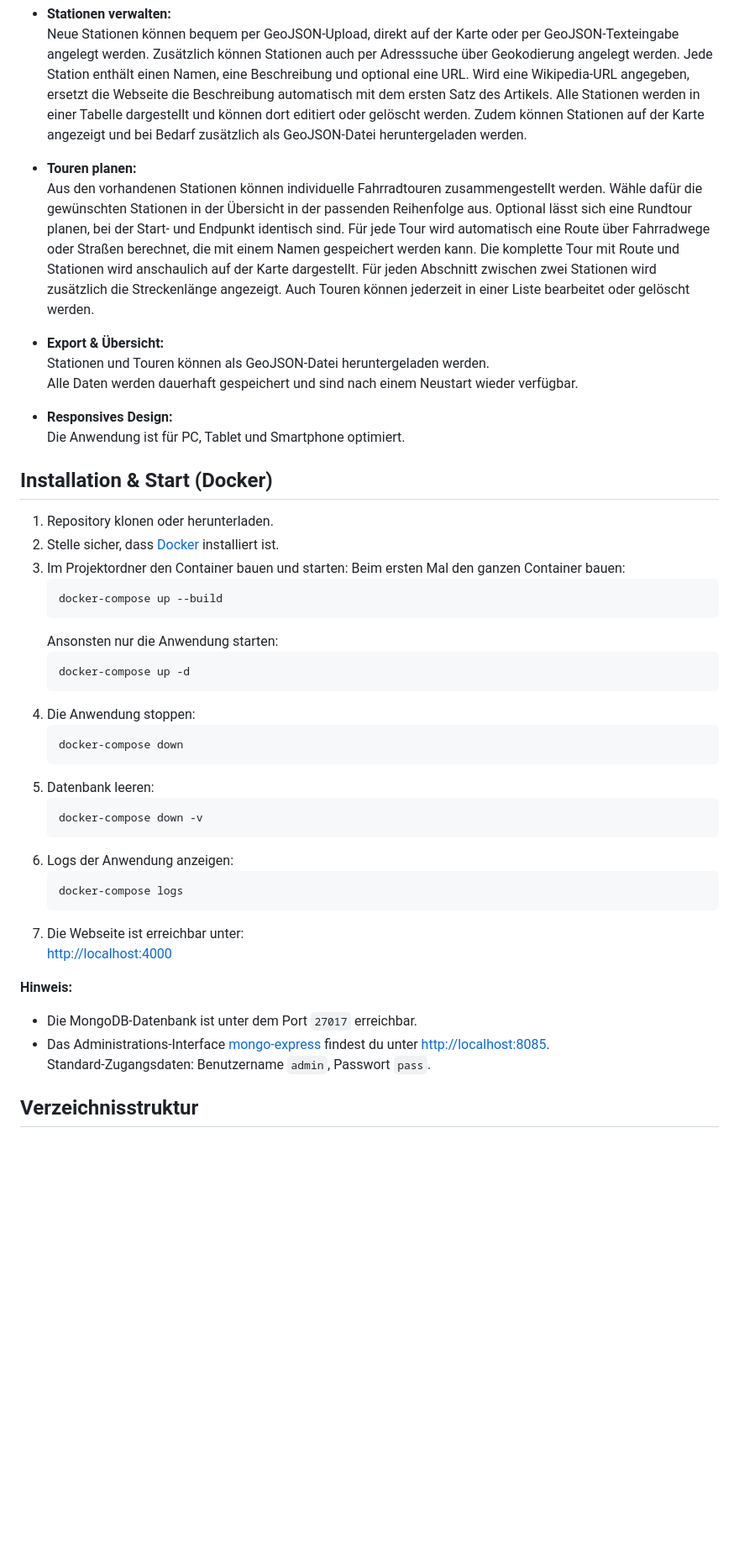
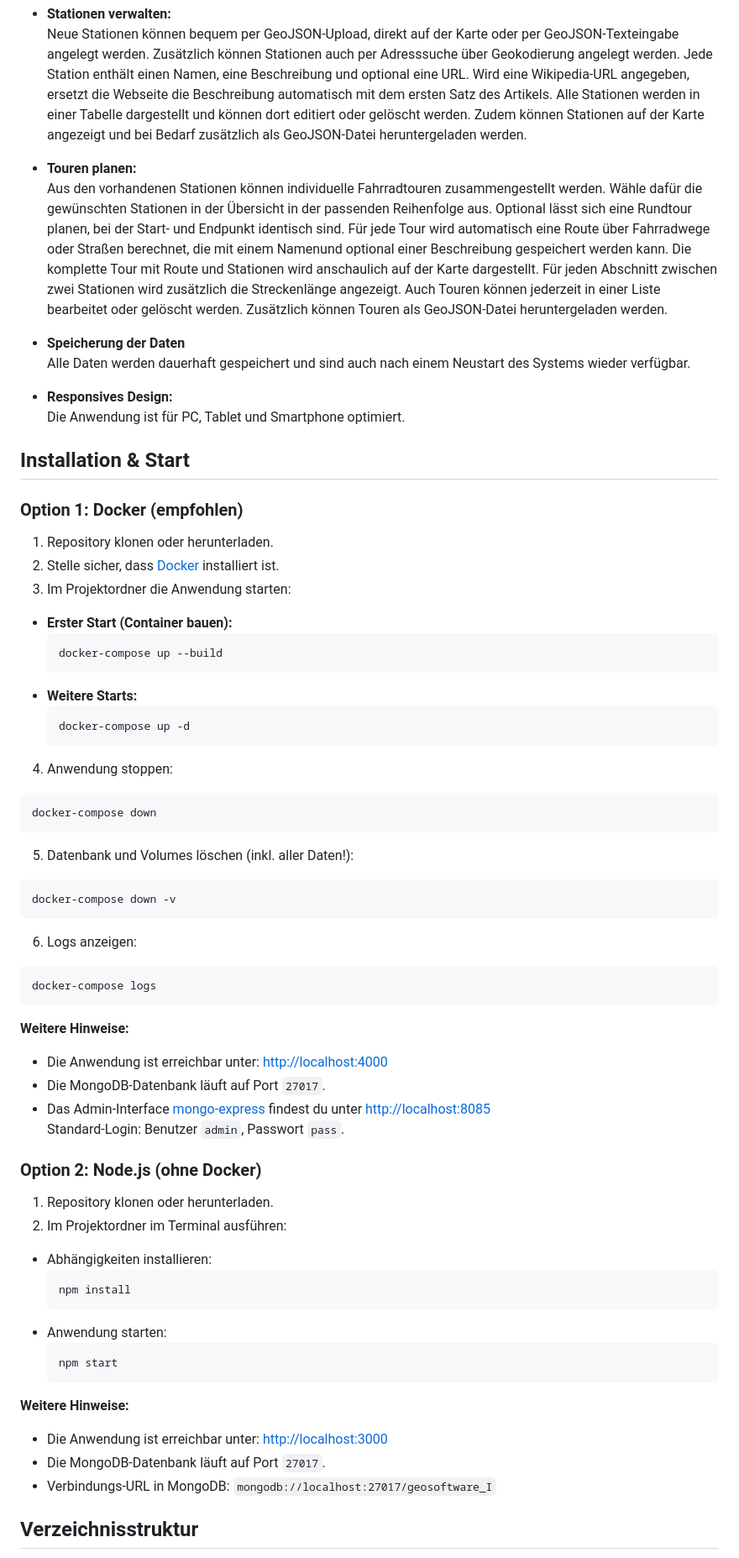
Before and after one commit to nils-gb156/geosoft_I_project, a Markdown page: README.md, the part around the change. Shown at 84% size. Rendered like a GitHub page; blank space fills up the shorter version.

Commit message:
adjust readme

````diff
--- a/README.md
+++ b/README.md
@@ -9,48 +9,65 @@ Sie wurde im Rahmen eines universitären Lehrprojekts am Institut für Geoinform
   Neue Stationen können bequem per GeoJSON-Upload, direkt auf der Karte oder per GeoJSON-Texteingabe angelegt werden. Zusätzlich können Stationen auch per Adresssuche über Geokodierung angelegt werden. Jede Station enthält einen Namen, eine Beschreibung und optional eine URL. Wird eine Wikipedia-URL angegeben, ersetzt die Webseite die Beschreibung automatisch mit dem ersten Satz des Artikels. Alle Stationen werden in einer Tabelle dargestellt und können dort editiert oder gelöscht werden. Zudem können Stationen auf der Karte angezeigt und bei Bedarf zusätzlich als GeoJSON-Datei heruntergeladen werden.
 
 - **Touren planen:**
-  Aus den vorhandenen Stationen können individuelle Fahrradtouren zusammengestellt werden. Wähle dafür die gewünschten Stationen in der Übersicht in der passenden Reihenfolge aus. Optional lässt sich eine Rundtour planen, bei der Start- und Endpunkt identisch sind. Für jede Tour wird automatisch eine Route über Fahrradwege oder Straßen berechnet, die mit einem Namen gespeichert werden kann. Die komplette Tour mit Route und Stationen wird anschaulich auf der Karte dargestellt. Für jeden Abschnitt zwischen zwei Stationen wird zusätzlich die Streckenlänge angezeigt. Auch Touren können jederzeit in einer Liste bearbeitet oder gelöscht werden.
+  Aus den vorhandenen Stationen können individuelle Fahrradtouren zusammengestellt werden. Wähle dafür die gewünschten Stationen in der Übersicht in der passenden Reihenfolge aus. Optional lässt sich eine Rundtour planen, bei der Start- und Endpunkt identisch sind. Für jede Tour wird automatisch eine Route über Fahrradwege oder Straßen berechnet, die mit einem Namenund optional einer Beschreibung gespeichert werden kann. Die komplette Tour mit Route und Stationen wird anschaulich auf der Karte dargestellt. Für jeden Abschnitt zwischen zwei Stationen wird zusätzlich die Streckenlänge angezeigt. Auch Touren können jederzeit in einer Liste bearbeitet oder gelöscht werden. Zusätzlich können Touren als GeoJSON-Datei heruntergeladen werden.
 
-- **Export & Übersicht:**
-  Stationen und Touren können als GeoJSON-Datei heruntergeladen werden.
-  Alle Daten werden dauerhaft gespeichert und sind nach einem Neustart wieder verfügbar.
+- **Speicherung der Daten**
+  Alle Daten werden dauerhaft gespeichert und sind auch nach einem Neustart des Systems wieder verfügbar.
 
 - **Responsives Design:**
   Die Anwendung ist für PC, Tablet und Smartphone optimiert.
 
+## Installation & Start
 
-## Installation & Start (Docker)
+### Option 1: Docker (empfohlen)
 
 1. Repository klonen oder herunterladen.
 2. Stelle sicher, dass [Docker](https://www.docker.com/) installiert ist.
-3. Im Projektordner den Container bauen und starten:
-    Beim ersten Mal den ganzen Container bauen:
+3. Im Projektordner die Anwendung starten:
+  - **Erster Start (Container bauen):**
     ```
     docker-compose up --build
     ```
-    Ansonsten nur die Anwendung starten:
+  - **Weitere Starts:**
     ```
     docker-compose up -d
     ```
-4. Die Anwendung stoppen:
+4. Anwendung stoppen:
+  ```
+  docker-compose down
+  ```
+5. Datenbank und Volumes löschen (inkl. aller Daten!):
+  ```
+  docker-compose down -v
+  ```
+6. Logs anzeigen:
+  ```
+  docker-compose logs
+  ```
+
+**Weitere Hinweise:**
+- Die Anwendung ist erreichbar unter: [http://localhost:4000](http://localhost:4000)
+- Die MongoDB-Datenbank läuft auf Port `27017`.
+- Das Admin-Interface [mongo-express](https://github.com/mongo-express/mongo-express) findest du unter [http://localhost:8085](http://localhost:8085)
+  Standard-Login: Benutzer `admin`, Passwort `pass`.
+
+### Option 2: Node.js (ohne Docker)
+
+1. Repository klonen oder herunterladen.
+2. Im Projektordner im Terminal ausführen:
+  - Abhängigkeiten installieren:
     ```
-    docker-compose down
+    npm install
     ```
-5. Datenbank leeren:
+  - Anwendung starten:
     ```
-    docker-compose down -v
+    npm start
     ```
-6. Logs der Anwendung anzeigen:
-    ```
-    docker-compose logs
-    ```
-7. Die Webseite ist erreichbar unter:
-   [http://localhost:4000](http://localhost:4000)
 
-**Hinweis:**
-- Die MongoDB-Datenbank ist unter dem Port `27017` erreichbar.
-- Das Administrations-Interface [mongo-express](https://github.com/mongo-express/mongo-express) findest du unter [http://localhost:8085](http://localhost:8085).
-  Standard-Zugangsdaten: Benutzername `admin`, Passwort `pass`.
+**Weitere Hinweise:**
+- Die Anwendung ist erreichbar unter: [http://localhost:3000](http://localhost:3000)
+- Die MongoDB-Datenbank läuft auf Port `27017`.
+- Verbindungs-URL in MongoDB: `mongodb://localhost:27017/geosoftware_I`
 
 ## Verzeichnisstruktur
 
````
